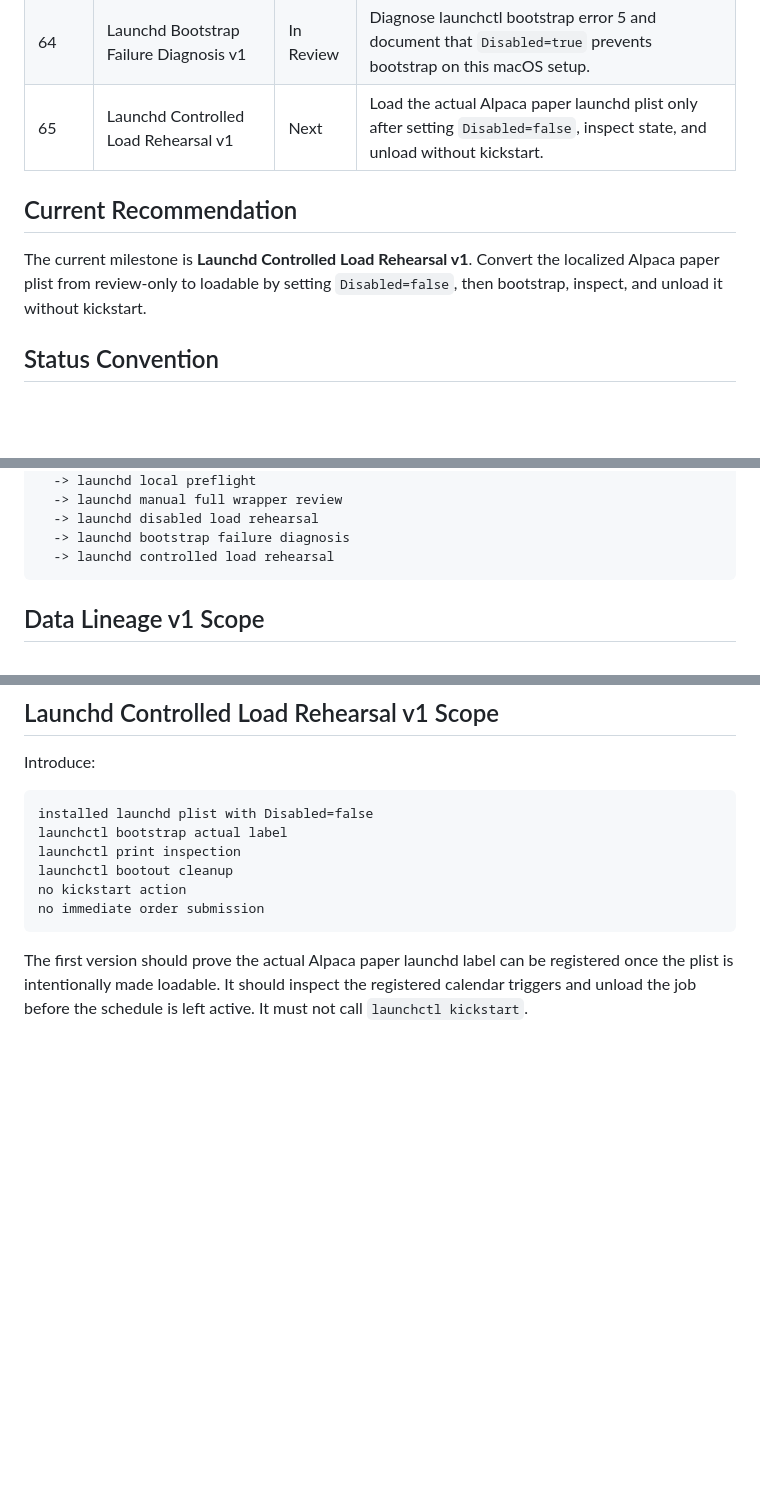
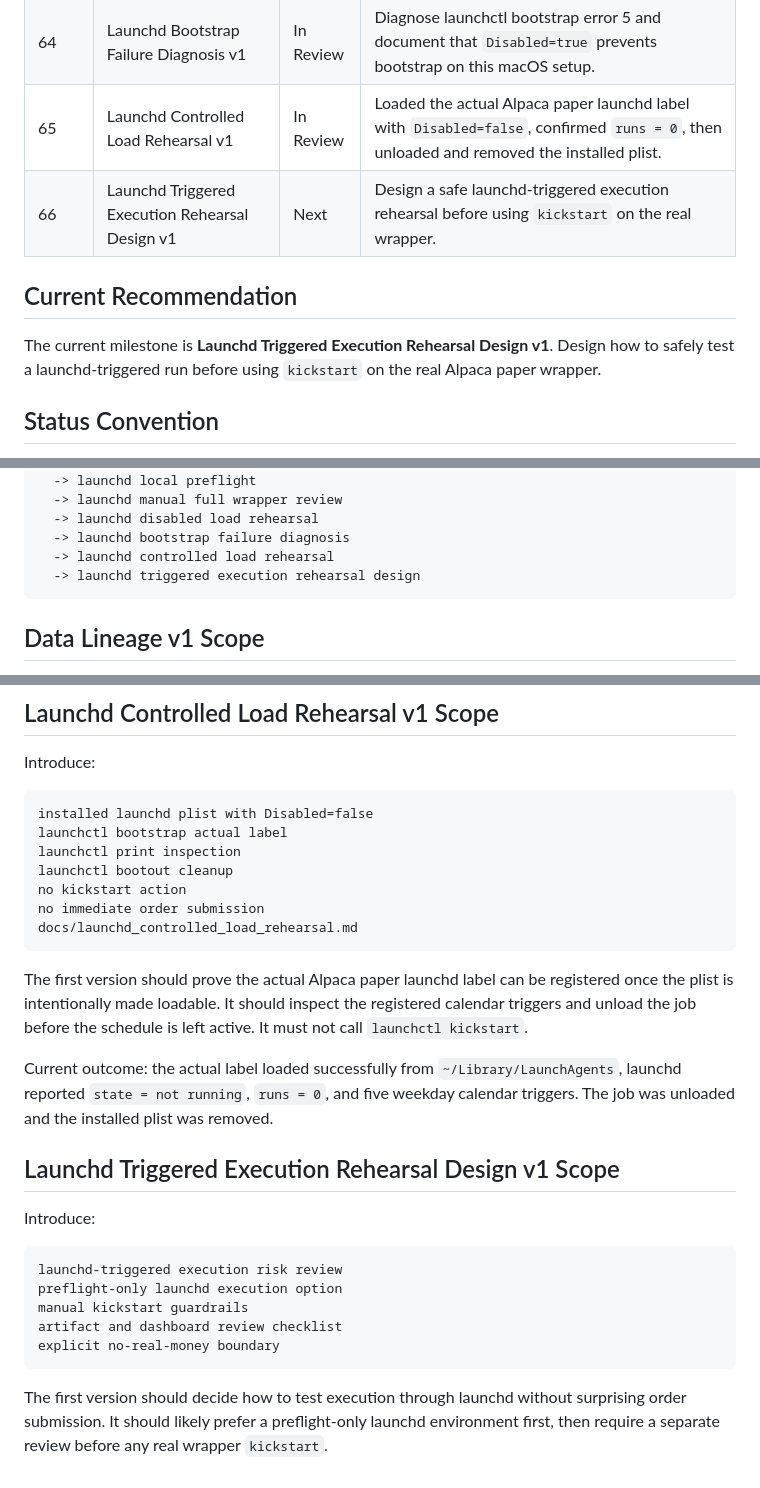
Before and after one commit to ziyuanh17/quant-system, a Markdown page: docs/roadmap.md, 3 parts joined by grey strips. Rendered like a GitHub page; blank space fills up the shorter version.

Commit message:
feat: Update roadmap and add launchd controlled load rehearsal documentation with successful load test details

````diff
--- a/docs/roadmap.md
+++ b/docs/roadmap.md
@@ -80,13 +80,14 @@ side discussions.
 | 62 | Launchd Manual Full Wrapper Review v1 | Done | Ran one manual full wrapper cycle and dashboard publish using the launchd-localized setup before loading launchd. |
 | 63 | Launchd Disabled Load Rehearsal v1 | In Review | Correct the launchd calendar shape and document the disabled bootstrap failure; no job was enabled, kickstarted, or left loaded. |
 | 64 | Launchd Bootstrap Failure Diagnosis v1 | In Review | Diagnose launchctl bootstrap error 5 and document that `Disabled=true` prevents bootstrap on this macOS setup. |
-| 65 | Launchd Controlled Load Rehearsal v1 | Next | Load the actual Alpaca paper launchd plist only after setting `Disabled=false`, inspect state, and unload without kickstart. |
+| 65 | Launchd Controlled Load Rehearsal v1 | In Review | Loaded the actual Alpaca paper launchd label with `Disabled=false`, confirmed `runs = 0`, then unloaded and removed the installed plist. |
+| 66 | Launchd Triggered Execution Rehearsal Design v1 | Next | Design a safe launchd-triggered execution rehearsal before using `kickstart` on the real wrapper. |
 
 ## Current Recommendation
 
-The current milestone is **Launchd Controlled Load Rehearsal v1**. Convert the
-localized Alpaca paper plist from review-only to loadable by setting
-`Disabled=false`, then bootstrap, inspect, and unload it without kickstart.
+The current milestone is **Launchd Triggered Execution Rehearsal Design v1**.
+Design how to safely test a launchd-triggered run before using `kickstart` on
+the real Alpaca paper wrapper.
 
 ## Status Convention
 
@@ -187,6 +188,7 @@ data ingestion
   -> launchd disabled load rehearsal
   -> launchd bootstrap failure diagnosis
   -> launchd controlled load rehearsal
+  -> launchd triggered execution rehearsal design
 ```
 
 ## Data Lineage v1 Scope
@@ -1369,9 +1371,32 @@ launchctl print inspection
 launchctl bootout cleanup
 no kickstart action
 no immediate order submission
+docs/launchd_controlled_load_rehearsal.md
 ```
 
 The first version should prove the actual Alpaca paper launchd label can be
 registered once the plist is intentionally made loadable. It should inspect
 the registered calendar triggers and unload the job before the schedule is
 left active. It must not call `launchctl kickstart`.
+
+Current outcome: the actual label loaded successfully from
+`~/Library/LaunchAgents`, launchd reported `state = not running`, `runs = 0`,
+and five weekday calendar triggers. The job was unloaded and the installed
+plist was removed.
+
+## Launchd Triggered Execution Rehearsal Design v1 Scope
+
+Introduce:
+
+```text
+launchd-triggered execution risk review
+preflight-only launchd execution option
+manual kickstart guardrails
+artifact and dashboard review checklist
+explicit no-real-money boundary
+```
+
+The first version should decide how to test execution through launchd without
+surprising order submission. It should likely prefer a preflight-only launchd
+environment first, then require a separate review before any real wrapper
+`kickstart`.
````
Also changed, not shown: docs/launchd_controlled_load_rehearsal.md (added, +124 -0 lines).
